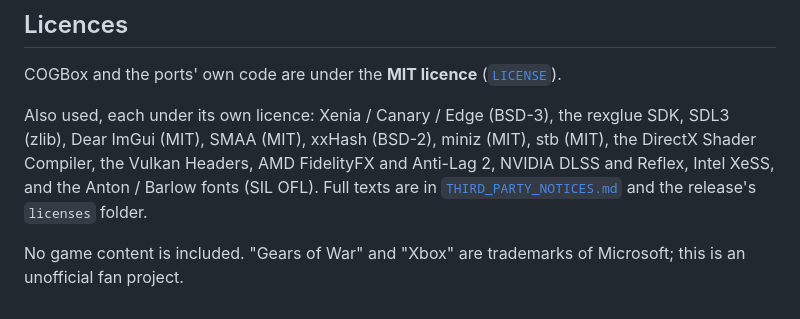
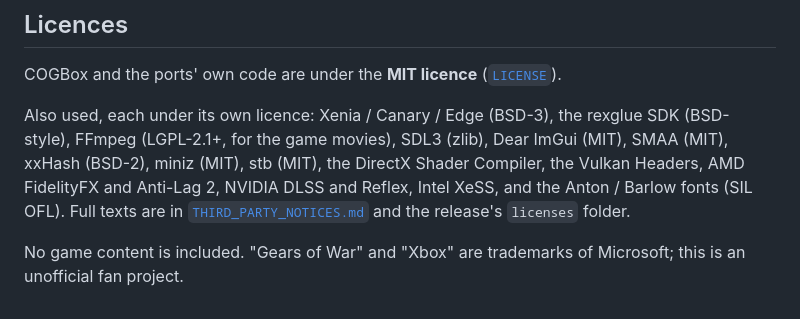
Before and after one commit to Shagg88/COGBox, a Markdown page: README.md, the part around the change. GitHub-like rendering.

```diff
--- a/README.md
+++ b/README.md
@@ -217,9 +217,10 @@ Build a game: `<game folder>\tools\build.ps1` (Gears 2 TU6: `-Config Release -Tu
 
 COGBox and the ports' own code are under the **MIT licence** ([`LICENSE`](LICENSE)).
 
-Also used, each under its own licence: Xenia / Canary / Edge (BSD-3), the rexglue SDK, SDL3 (zlib), Dear ImGui (MIT),
-SMAA (MIT), xxHash (BSD-2), miniz (MIT), stb (MIT), the DirectX Shader Compiler, the Vulkan Headers, AMD FidelityFX
-and Anti-Lag 2, NVIDIA DLSS and Reflex, Intel XeSS, and the Anton / Barlow fonts (SIL OFL).
-Full texts are in [`THIRD_PARTY_NOTICES.md`](Gears2-Native/THIRD_PARTY_NOTICES.md) and the release's `licenses` folder.
+Also used, each under its own licence: Xenia / Canary / Edge (BSD-3), the rexglue SDK (BSD-style), FFmpeg (LGPL-2.1+,
+for the game movies), SDL3 (zlib), Dear ImGui (MIT), SMAA (MIT), xxHash (BSD-2), miniz (MIT), stb (MIT), the DirectX
+Shader Compiler, the Vulkan Headers, AMD FidelityFX and Anti-Lag 2, NVIDIA DLSS and Reflex, Intel XeSS, and the
+Anton / Barlow fonts (SIL OFL). Full texts are in [`THIRD_PARTY_NOTICES.md`](Gears2-Native/THIRD_PARTY_NOTICES.md)
+and the release's `licenses` folder.
 
 No game content is included. "Gears of War" and "Xbox" are trademarks of Microsoft; this is an unofficial fan project.
```
